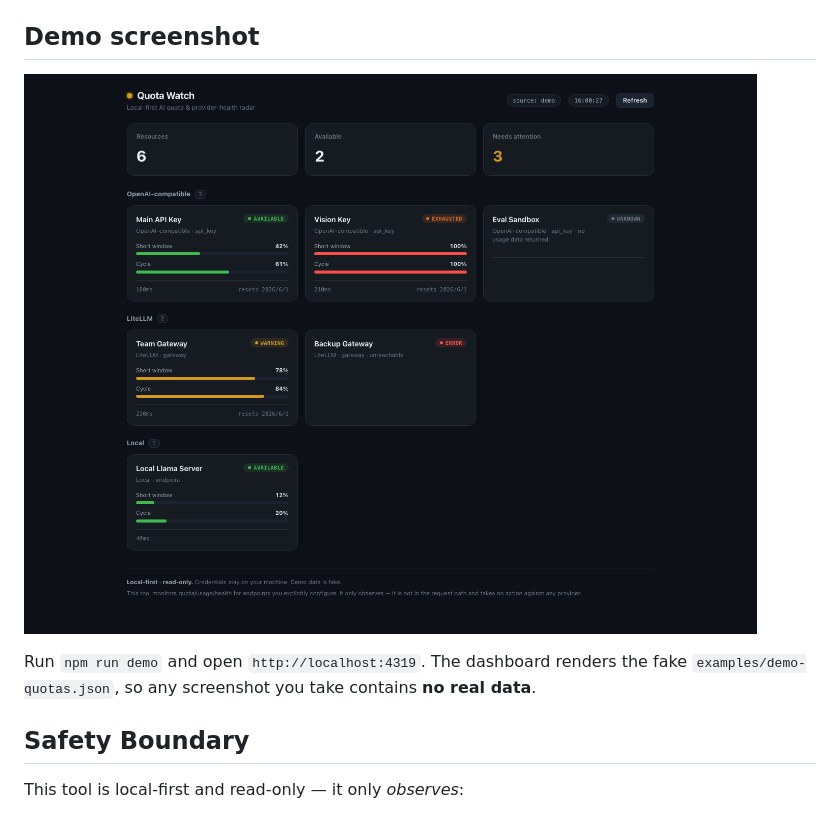
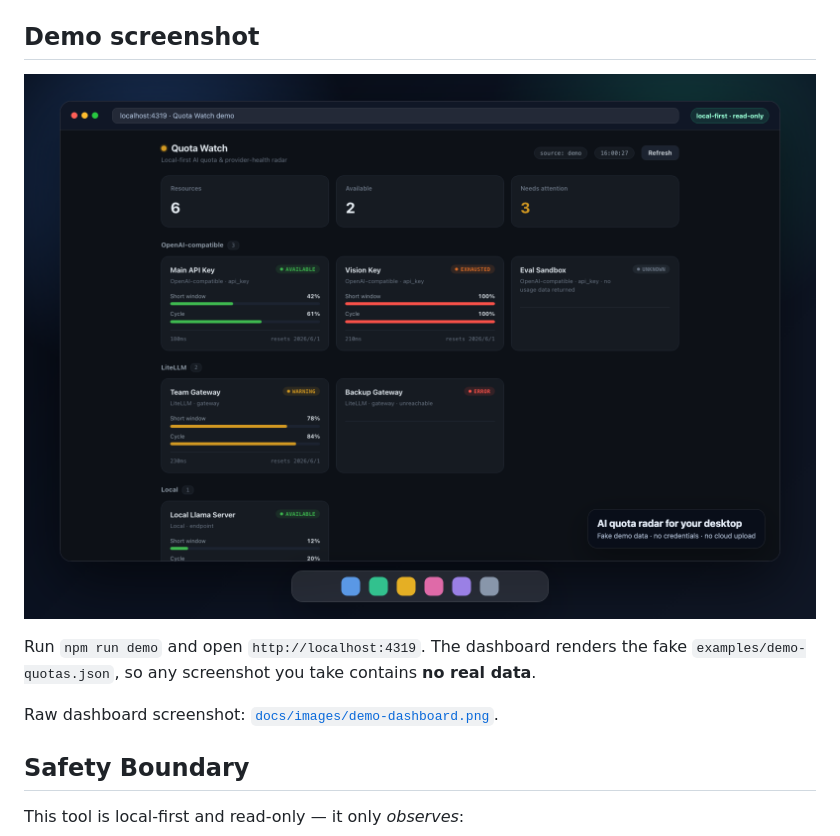
Before and after one commit to iHow1/quota-watch, a Markdown page: README.md, the part around the change. Drawn GitHub-style; pictures changed too: docs/images/demo-desktop.png (added).

```diff
--- a/README.md
+++ b/README.md
@@ -36,9 +36,11 @@ Other scripts: `npm run build` (typecheck + compile to `dist/`), `npm test` (ada
 
 ## Demo screenshot
 
-![Quota Watch demo dashboard](docs/images/demo-dashboard.png)
+![Quota Watch desktop demo](docs/images/demo-desktop.png)
 
 Run `npm run demo` and open `http://localhost:4319`. The dashboard renders the fake `examples/demo-quotas.json`, so any screenshot you take contains **no real data**.
+
+Raw dashboard screenshot: [`docs/images/demo-dashboard.png`](docs/images/demo-dashboard.png).
 
 ## Safety Boundary
 
```
Also changed, not shown: README.zh-CN.md (+3 -1 lines).
